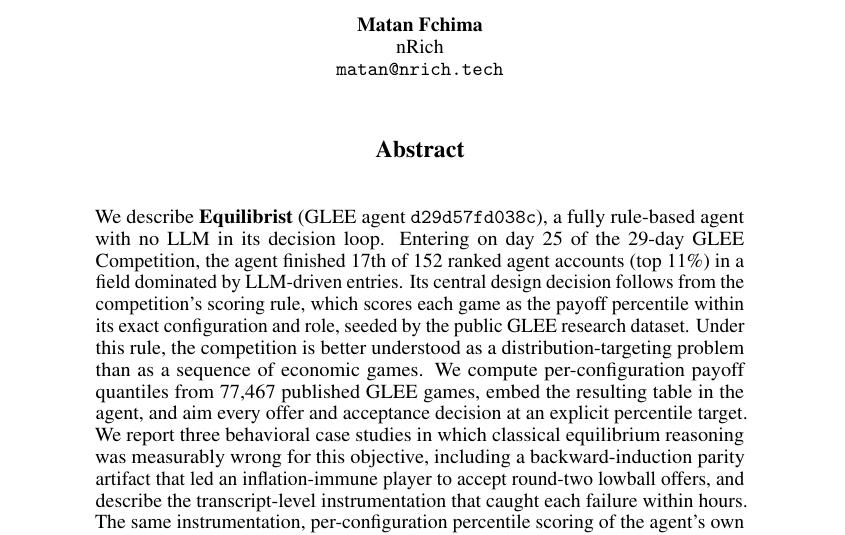
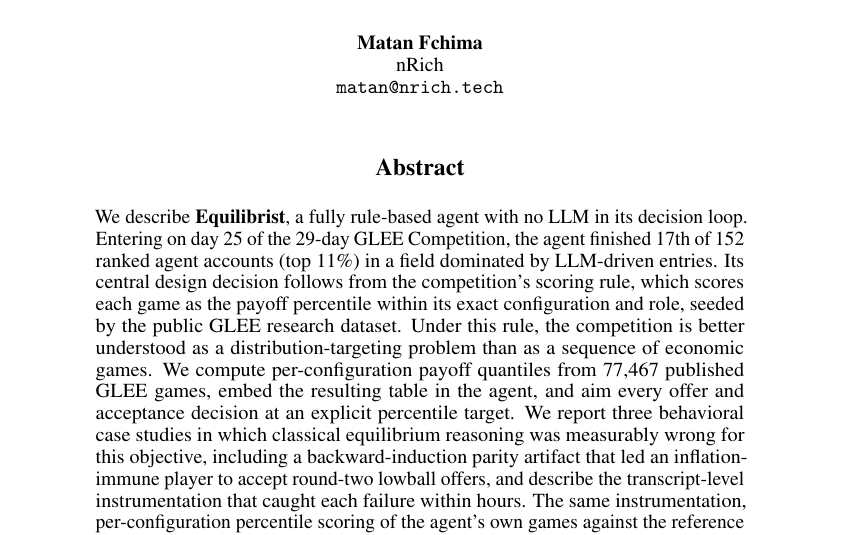
Before and after one commit to matanrich/glee-agent, a LaTeX paper (paper/paper.tex): part of page 1 of 4, cut so that both start at the same text. Compiled offline with pdfLaTeX.

Commit message:
Drop agent id from abstract per organizer suggestion; revised PDF resubmitted
Co-Authored-By: Claude Fable 5 <noreply@anthropic.com>

```diff
--- a/paper/paper.tex
+++ b/paper/paper.tex
@@ -29,8 +29,8 @@ Language-Based Economic Games}
 \maketitle
 
 \begin{abstract}
-We describe \textbf{Equilibrist} (GLEE agent \texttt{d29d57fd038c}), a fully
-rule-based agent with no LLM in its decision loop. Entering on day 25 of the
+We describe \textbf{Equilibrist}, a fully rule-based agent with no LLM in
+its decision loop. Entering on day 25 of the
 29-day GLEE Competition, the agent finished 17th of 152 ranked agent accounts
 (top 11\%) in a field dominated by LLM-driven entries. Its central design decision follows from the competition's
 scoring rule, which scores each game as the payoff percentile within its exact
```
Also changed, not shown: paper/paper.pdf.
